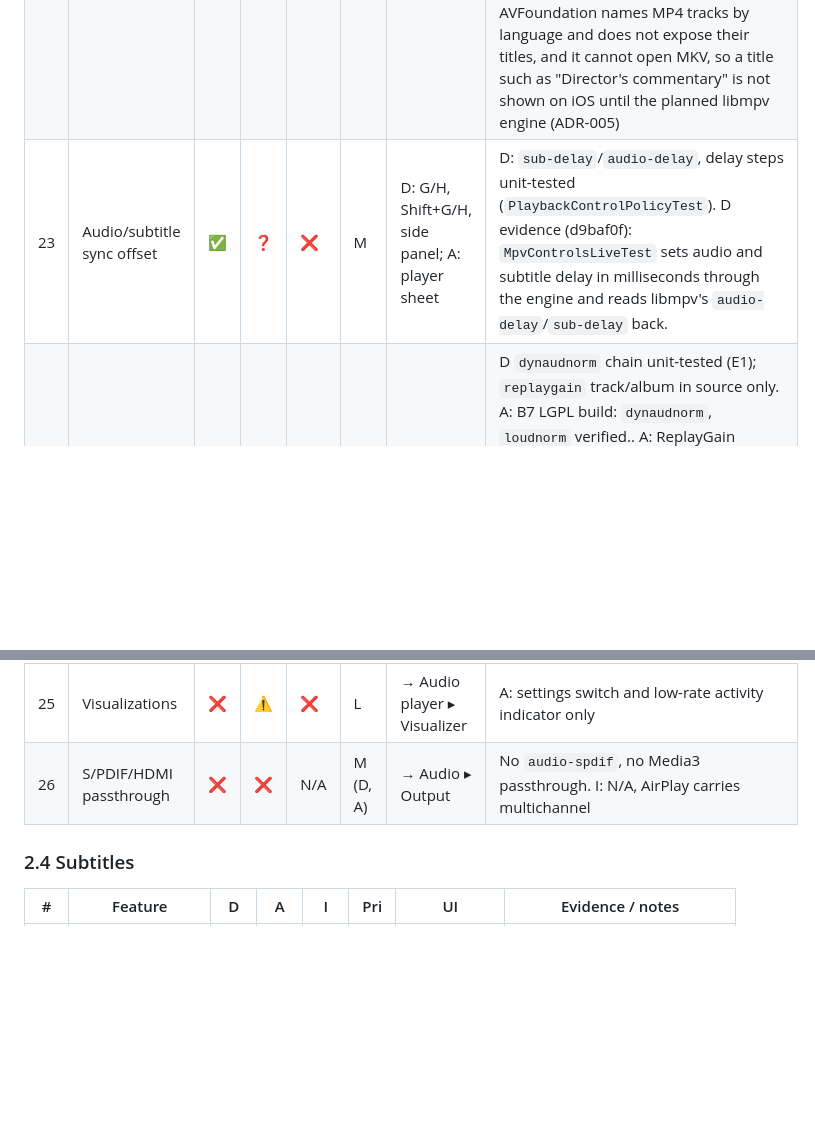
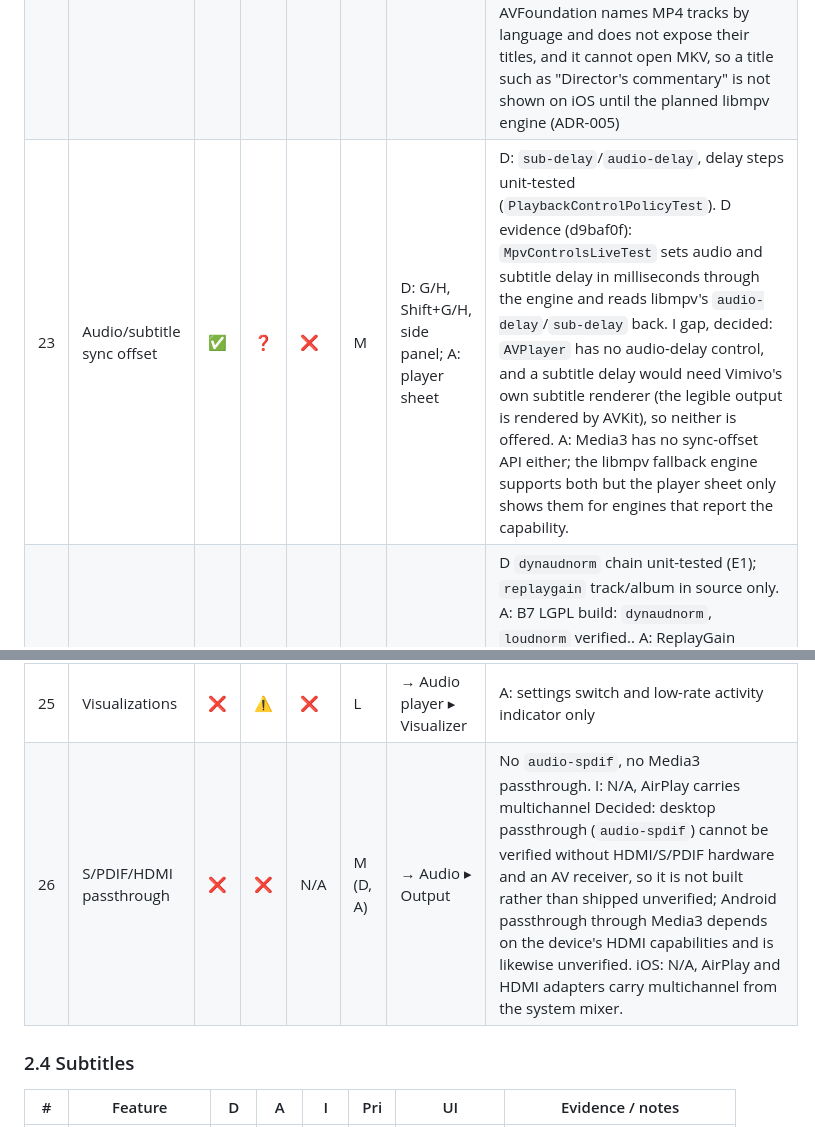
Before and after one commit to Vimivo/Player, a Markdown page: docs/VLC_FEATURE_GAP.md, 2 parts joined by grey strips. Drawn GitHub-style; blank space fills up the shorter version.

```diff
--- a/docs/VLC_FEATURE_GAP.md
+++ b/docs/VLC_FEATURE_GAP.md
@@ -106,10 +106,10 @@ Priority: M = must-have, L = later. "UI" is today's location, then → the targe
 | 20 | Compressor, spatializer, widener | ❌ | ⚠️ | ❌ | L | — | A: BassBoost/Virtualizer only LGPL build: `acompressor`, `extrastereo`, `stereowiden`, `haas`, `crossfeed` available; `sofalizer` (HRTF) needs libmysofa, not built. |
 | 21 | Volume boost to 200 % | ✅ | ✅ | ✅ | M | D: control-bar slider, red above 100 % → amber | D: boost above 100 % is a gain plus `alimiter` (ceiling 0.97) at the end of the audio filter chain, because mpv applies its own volume after the chain; `MpvLimiterLiveTest` decodes to WAV with real libmpv: peak ≤ ceiling with the limiter, ≥ 0.999 (clipped) without LGPL build: `alimiter` available for the missing limiter.. A: dragging the volume gesture past the device maximum raises a software boost up to 200 % (`Media3PlayerEngine.setVolume` up to 2, gain + limiter in the same stage); `Media3AudioEffectsTest`: boost 2× doubles the measured PCM level; limiter ceiling proven in `AudioDspTest`/`DspAudioProcessorTest`. I evidence (simulator): Settings ▸ Sound ▸ Volume boost goes to 200 % (iOS has no in-app volume gesture; the hardware keys set the device volume): `AudioEffectsTests` — 2× doubles the measured level, and a loud tone boosted 2× stays at or under the 0.97 limiter ceiling |
 | 22 | Audio track switching | ✅ | ✅ | ✅ | M | D: B key, Audio menu, side panel; I: Audio sheet | 3-track MKV plays (E3), switching not exercised. Labels show title/language/codec, not channels; no default-language preference on any platform. D evidence: `MpvTrackSwitchingLiveTest` (fixture `multitrack_tiny.mkv`, 2 video + 2 audio): both tracks are listed with title and language; selecting video 2 turns a red snapshot blue; selecting audio 2 changes the decoded track. Found and fixed: the track lists were refreshed only every 20 polls, so a selection showed up to 5 s late (20 s once the file ended); a selection now refreshes them at once.. A evidence (emulator): `AndroidTrackSwitchingTest` — both audio tracks listed with title/language and selecting the second changes the played tone from 440 Hz to 1000 Hz, measured on the PCM (same fix as #18). I evidence (simulator): `TrackSwitchingTests` with an MP4 of two audio tracks (440 Hz English, 1000 Hz Spanish) — the player model lists both, and selecting the second changes the tone that leaves the effects tap from about 440 Hz to 1000 Hz (and back). AVFoundation names MP4 tracks by language and does not expose their titles, and it cannot open MKV, so a title such as "Director's commentary" is not shown on iOS until the planned libmpv engine (ADR-005) |
-| 23 | Audio/subtitle sync offset | ✅ | ❓ | ❌ | M | D: G/H, Shift+G/H, side panel; A: player sheet | D: `sub-delay`/`audio-delay`, delay steps unit-tested (`PlaybackControlPolicyTest`). D evidence (d9baf0f): `MpvControlsLiveTest` sets audio and subtitle delay in milliseconds through the engine and reads libmpv's `audio-delay`/`sub-delay` back. |
+| 23 | Audio/subtitle sync offset | ✅ | ❓ | ❌ | M | D: G/H, Shift+G/H, side panel; A: player sheet | D: `sub-delay`/`audio-delay`, delay steps unit-tested (`PlaybackControlPolicyTest`). D evidence (d9baf0f): `MpvControlsLiveTest` sets audio and subtitle delay in milliseconds through the engine and reads libmpv's `audio-delay`/`sub-delay` back. I gap, decided: `AVPlayer` has no audio-delay control, and a subtitle delay would need Vimivo's own subtitle renderer (the legible output is rendered by AVKit), so neither is offered. A: Media3 has no sync-offset API either; the libmpv fallback engine supports both but the player sheet only shows them for engines that report the capability. |
 | 24 | Normalization + ReplayGain | ✅ | ⚠️ | ⚠️ | M | D: Equalizer panel ▸ Normalize | D `dynaudnorm` chain unit-tested (E1); `replaygain` track/album in source only. A: B7 LGPL build: `dynaudnorm`, `loudnorm` verified.. A: ReplayGain track/album gain from the file's tags (ID3 TXXX, Vorbis comments, iTunes atoms: `ReplayGainTagReader`, `ReplayGainTagReaderTest`), clip-protected with the tagged peak (`AudioDspTest`); `Media3AudioEffectsTest`: a -6 dB tag halves the measured level, an untagged file is unchanged. Dynamic normalization (`dynaudnorm`) is desktop-only; Android has no equivalent yet. Android UI: Settings ▸ Audio ▸ ReplayGain (off/track/album, stored and in backups). I: ReplayGain track/album gain is applied in the same tap (`AudioEffectsTests`: a −6 dB tag halves the measured level, an untagged file is unchanged, with the shared clip protection); tag reading from iTunes `----` atoms and ID3 `TXXX` frames is implemented (`ReplayGainTagValues.read`) but not yet proven on a tagged file, because the tests cannot write one. Dynamic normalization has no iOS equivalent yet |
 | 25 | Visualizations | ❌ | ⚠️ | ❌ | L | → Audio player ▸ Visualizer | A: settings switch and low-rate activity indicator only |
-| 26 | S/PDIF/HDMI passthrough | ❌ | ❌ | N/A | M (D, A) | → Audio ▸ Output | No `audio-spdif`, no Media3 passthrough. I: N/A, AirPlay carries multichannel |
+| 26 | S/PDIF/HDMI passthrough | ❌ | ❌ | N/A | M (D, A) | → Audio ▸ Output | No `audio-spdif`, no Media3 passthrough. I: N/A, AirPlay carries multichannel Decided: desktop passthrough (`audio-spdif`) cannot be verified without HDMI/S/PDIF hardware and an AV receiver, so it is not built rather than shipped unverified; Android passthrough through Media3 depends on the device's HDMI capabilities and is likewise unverified. iOS: N/A, AirPlay and HDMI adapters carry multichannel from the system mixer. |
 
 ### 2.4 Subtitles
 
```
Also changed, not shown: other parts of docs/VLC_FEATURE_GAP.md (+4 -4 lines).
